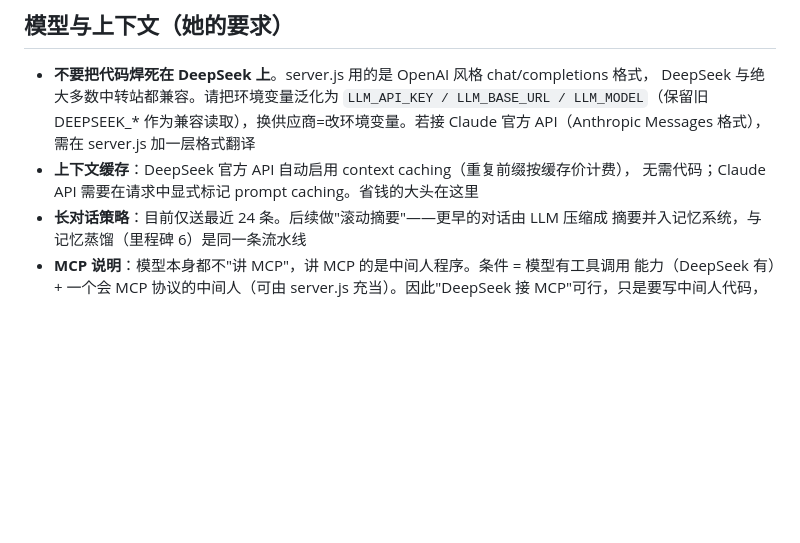
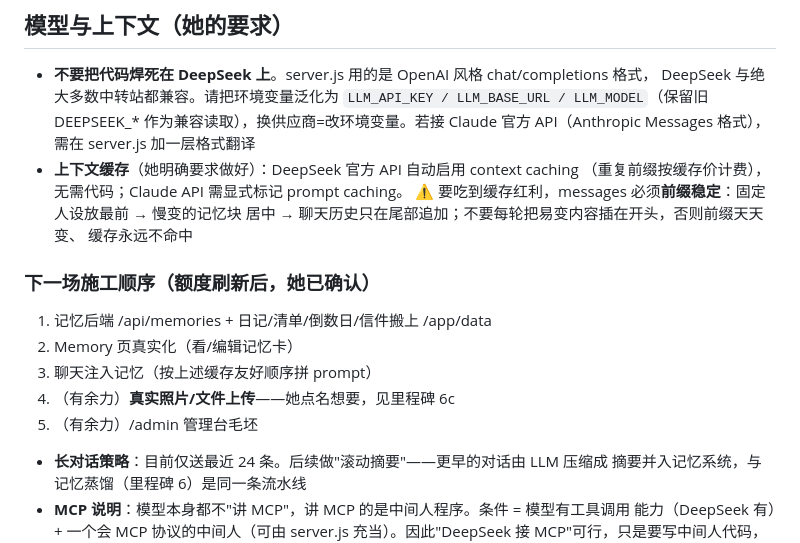
Before and after one commit to Wren-219/home, a Markdown page: HANDOFF.md, the part around the change. GitHub-like rendering; blank space fills up the shorter version.

Commit message:
HANDOFF：下一场施工清单定稿；补充缓存友好的 prompt 前缀排序要点
Co-Authored-By: Claude Fable 5 <noreply@anthropic.com>
Claude-Session: https://claude.ai/code/session_01BFVxZTV1S6Zs1mDcLagq8z

```diff
--- a/HANDOFF.md
+++ b/HANDOFF.md
@@ -90,8 +90,18 @@ static token 直连其 /mcp 接口——若日后想要它完整的情绪坐标/
   DeepSeek 与绝大多数中转站都兼容。请把环境变量泛化为 `LLM_API_KEY / LLM_BASE_URL /
   LLM_MODEL`（保留旧 DEEPSEEK_* 作为兼容读取），换供应商=改环境变量。若接 Claude 官方
   API（Anthropic Messages 格式），需在 server.js 加一层格式翻译
-- **上下文缓存**：DeepSeek 官方 API 自动启用 context caching（重复前缀按缓存价计费），
-  无需代码；Claude API 需要在请求中显式标记 prompt caching。省钱的大头在这里
+- **上下文缓存**（她明确要求做好）：DeepSeek 官方 API 自动启用 context caching
+  （重复前缀按缓存价计费），无需代码；Claude API 需显式标记 prompt caching。
+  ⚠️ 要吃到缓存红利，messages 必须**前缀稳定**：固定人设放最前 → 慢变的记忆块
+  居中 → 聊天历史只在尾部追加；不要每轮把易变内容插在开头，否则前缀天天变、
+  缓存永远不命中
+
+### 下一场施工顺序（额度刷新后，她已确认）
+1. 记忆后端 /api/memories + 日记/清单/倒数日/信件搬上 /app/data
+2. Memory 页真实化（看/编辑记忆卡）
+3. 聊天注入记忆（按上述缓存友好顺序拼 prompt）
+4. （有余力）**真实照片/文件上传**——她点名想要，见里程碑 6c
+5. （有余力）/admin 管理台毛坯
 - **长对话策略**：目前仅送最近 24 条。后续做"滚动摘要"——更早的对话由 LLM 压缩成
   摘要并入记忆系统，与记忆蒸馏（里程碑 6）是同一条流水线
 - **MCP 说明**：模型本身都不"讲 MCP"，讲 MCP 的是中间人程序。条件 = 模型有工具调用
```
